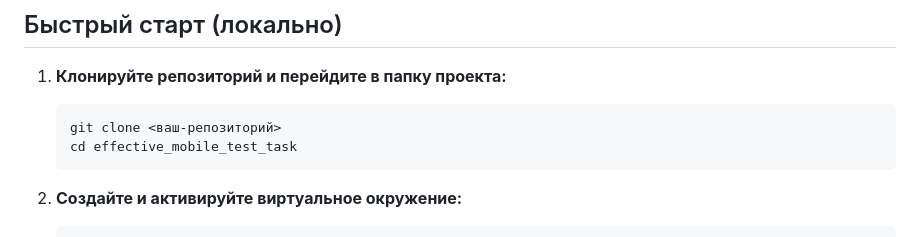
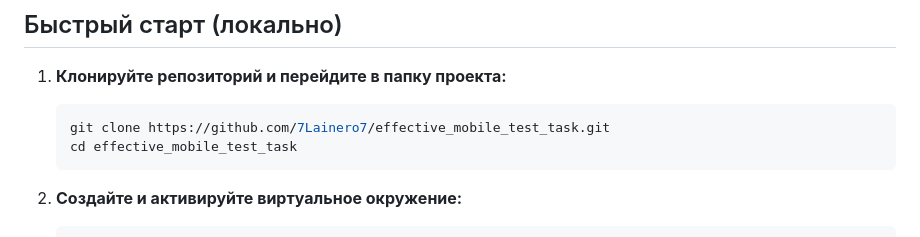
Before and after one commit to 7Lainero7/effective_mobile_test_task, a Markdown page: readme.md, the part around the change. Drawn GitHub-style.

````diff
--- a/readme.md
+++ b/readme.md
@@ -8,7 +8,7 @@
 
 1. **Клонируйте репозиторий и перейдите в папку проекта:**
    ```sh
-   git clone <ваш-репозиторий>
+   git clone https://github.com/7Lainero7/effective_mobile_test_task.git
    cd effective_mobile_test_task
    ```
 
````
